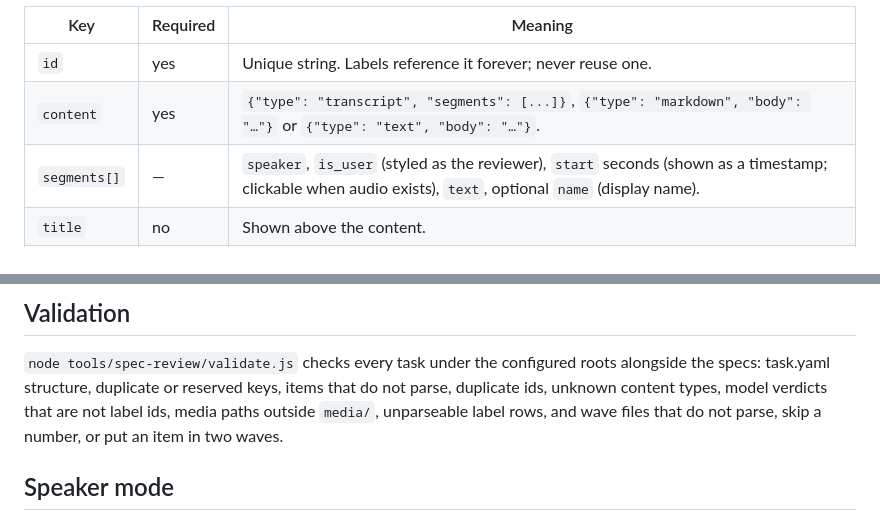
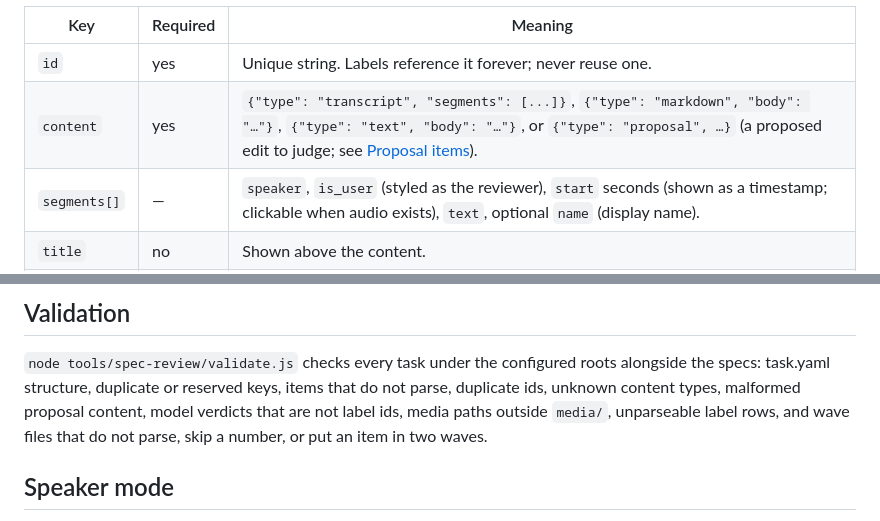
Before and after one commit to Git-on-my-level/decision-mill, a Markdown page: LABELS.md, 2 parts joined by grey strips. Rendered like a GitHub page.

```diff
--- a/LABELS.md
+++ b/LABELS.md
@@ -91,7 +91,7 @@ One JSON object per line:
 | Key | Required | Meaning |
 | --- | -------- | ------- |
 | `id` | yes | Unique string. Labels reference it forever; never reuse one. |
-| `content` | yes | `{"type": "transcript", "segments": [...]}`, `{"type": "markdown", "body": "…"}` or `{"type": "text", "body": "…"}`. |
+| `content` | yes | `{"type": "transcript", "segments": [...]}`, `{"type": "markdown", "body": "…"}`, `{"type": "text", "body": "…"}`, or `{"type": "proposal", …}` (a proposed edit to judge; see [Proposal items](#proposal-items)). |
 | `segments[]` | — | `speaker`, `is_user` (styled as the reviewer), `start` seconds (shown as a timestamp; clickable when audio exists), `text`, optional `name` (display name). |
 | `title` | no | Shown above the content. |
 | `meta` | no | Shown as chips on the card (only the keys in `meta_display`). **Always visible, even when blind — never put model output here.** |
@@ -288,7 +343,7 @@ Writes must be `content-type: application/json`.
 
 `node tools/spec-review/validate.js` checks every task under the configured roots
 alongside the specs: task.yaml structure, duplicate or reserved keys, items that do
-not parse, duplicate ids, unknown content types, model verdicts that are not label
+not parse, duplicate ids, unknown content types, malformed proposal content, model verdicts that are not label
 ids, media paths outside `media/`, unparseable label rows, and wave files that do not
 parse, skip a number, or put an item in two waves.
 
```
Also changed, not shown: other parts of LABELS.md (+55 -0 lines), skills/decision-mill/SKILL.md (+5 -1 lines), tools/spec-review/README.md (+3 -1 lines).
